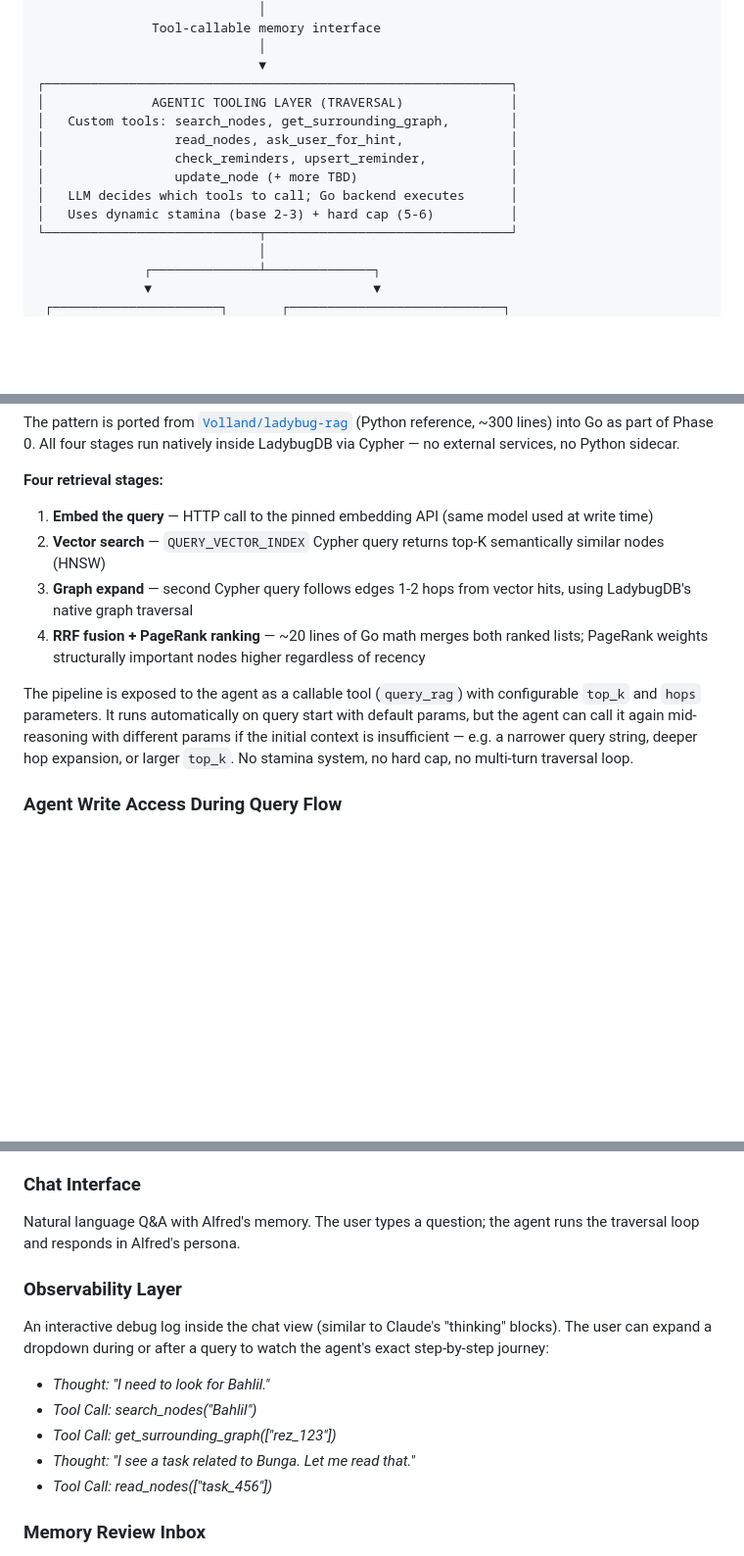
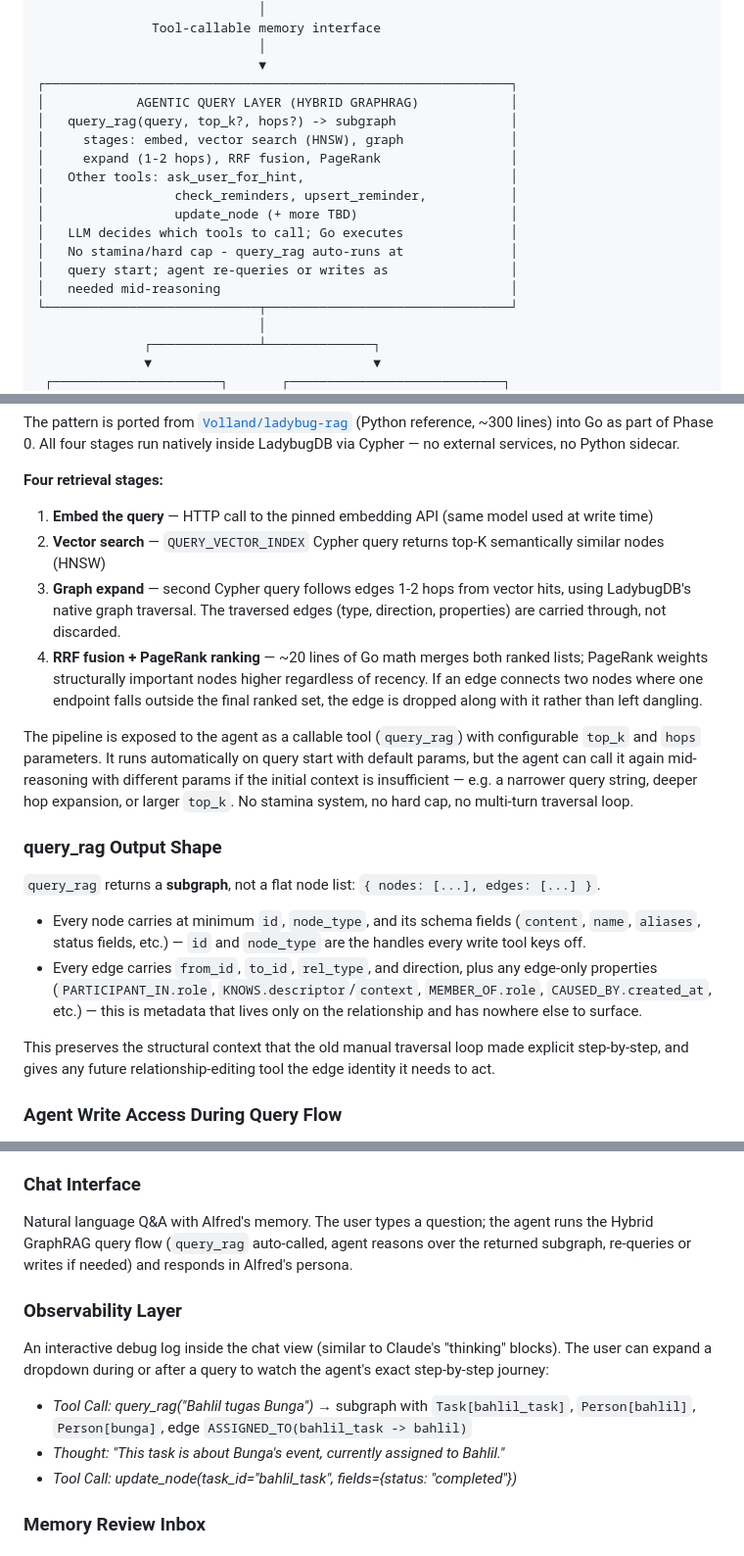
Before and after one commit to gimigkk/Alfred-Memory, a Markdown page: Alfred.md, 3 parts joined by grey strips. Shown at 98% size. GitHub-like rendering; blank space fills up the shorter version.

Commit message:
Revise documentation for query_rag and agent flow
Updated the documentation to reflect changes in the agent's query flow and tool outputs, including the introduction of the `query_rag` function and its return structure.

```diff
--- a/Alfred.md
+++ b/Alfred.md
@@ -118,13 +118,17 @@ Not just a smart notes app. Alfred is closer to a personal epistemics engine - s
                              │
                              ▼
 ┌─────────────────────────────────────────────────────────────┐
-│              AGENTIC TOOLING LAYER (TRAVERSAL)              │
-│   Custom tools: search_nodes, get_surrounding_graph,        │
-│                 read_nodes, ask_user_for_hint,              │
+│            AGENTIC QUERY LAYER (HYBRID GRAPHRAG)            │
+│   query_rag(query, top_k?, hops?) -> subgraph               │
+│     stages: embed, vector search (HNSW), graph              │
+│     expand (1-2 hops), RRF fusion, PageRank                 │
+│   Other tools: ask_user_for_hint,                           │
 │                 check_reminders, upsert_reminder,           │
 │                 update_node (+ more TBD)                    │
-│   LLM decides which tools to call; Go backend executes      │
-│   Uses dynamic stamina (base 2-3) + hard cap (5-6)          │
+│   LLM decides which tools to call; Go executes              │
+│   No stamina/hard cap - query_rag auto-runs at              │
+│   query start; agent re-queries or writes as                │
+│   needed mid-reasoning                                      │
 └────────────────────────────┬────────────────────────────────┘
                              │
               ┌──────────────┴──────────────┐
@@ -430,10 +434,17 @@ The pattern is ported from [`Volland/ladybug-rag`](https://github.com/Volland/la
 
 1. **Embed the query** — HTTP call to the pinned embedding API (same model used at write time)
 2. **Vector search** — `QUERY_VECTOR_INDEX` Cypher query returns top-K semantically similar nodes (HNSW)
-3. **Graph expand** — second Cypher query follows edges 1-2 hops from vector hits, using LadybugDB's native graph traversal
-4. **RRF fusion + PageRank ranking** — ~20 lines of Go math merges both ranked lists; PageRank weights structurally important nodes higher regardless of recency
+3. **Graph expand** — second Cypher query follows edges 1-2 hops from vector hits, using LadybugDB's native graph traversal. The traversed edges (type, direction, properties) are carried through, not discarded.
+4. **RRF fusion + PageRank ranking** — ~20 lines of Go math merges both ranked lists; PageRank weights structurally important nodes higher regardless of recency. If an edge connects two nodes where one endpoint falls outside the final ranked set, the edge is dropped along with it rather than left dangling.
 
 The pipeline is exposed to the agent as a callable tool (`query_rag`) with configurable `top_k` and `hops` parameters. It runs automatically on query start with default params, but the agent can call it again mid-reasoning with different params if the initial context is insufficient — e.g. a narrower query string, deeper hop expansion, or larger `top_k`. No stamina system, no hard cap, no multi-turn traversal loop.
+
+### query_rag Output Shape
+`query_rag` returns a **subgraph**, not a flat node list: `{ nodes: [...], edges: [...] }`.
+- Every node carries at minimum `id`, `node_type`, and its schema fields (`content`, `name`, `aliases`, status fields, etc.) — `id` and `node_type` are the handles every write tool keys off.
+- Every edge carries `from_id`, `to_id`, `rel_type`, and direction, plus any edge-only properties (`PARTICIPANT_IN.role`, `KNOWS.descriptor`/`context`, `MEMBER_OF.role`, `CAUSED_BY.created_at`, etc.) — this is metadata that lives only on the relationship and has nowhere else to surface.
+
+This preserves the structural context that the old manual traversal loop made explicit step-by-step, and gives any future relationship-editing tool the edge identity it needs to act.
 
 ### Agent Write Access During Query Flow
 The agent can write during query flow. If the user instructs a change ("mark that done", "that was Rafid's task not mine"), the agent executes it directly via tools — no separate update pipeline. Updates follow the same `content` → `history` mechanism as extraction updates.
@@ -538,15 +549,13 @@ A separate, LLM-free cron job responsible only for scanning SQLite and dispatchi
 A JWT credential gate loads before the PWA renders anything. The user provides a username and password; the Go backend validates and returns a JWT which the PWA holds in memory and attaches to all subsequent API requests. No session persistence - re-login on refresh is acceptable. This is a security barrier only, not a user management system.
 
 ### Chat Interface
-Natural language Q&A with Alfred's memory. The user types a question; the agent runs the traversal loop and responds in Alfred's persona.
+Natural language Q&A with Alfred's memory. The user types a question; the agent runs the Hybrid GraphRAG query flow (`query_rag` auto-called, agent reasons over the returned subgraph, re-queries or writes if needed) and responds in Alfred's persona.
 
 ### Observability Layer
 An interactive debug log inside the chat view (similar to Claude's "thinking" blocks). The user can expand a dropdown during or after a query to watch the agent's exact step-by-step journey:
-- *Thought: "I need to look for Bahlil."*
-- *Tool Call: search_nodes("Bahlil")*
-- *Tool Call: get_surrounding_graph(["rez_123"])*
-- *Thought: "I see a task related to Bunga. Let me read that."*
-- *Tool Call: read_nodes(["task_456"])*
+- *Tool Call: query_rag("Bahlil tugas Bunga")* → subgraph with `Task[bahlil_task]`, `Person[bahlil]`, `Person[bunga]`, edge `ASSIGNED_TO(bahlil_task -> bahlil)`
+- *Thought: "This task is about Bunga's event, currently assigned to Bahlil."*
+- *Tool Call: update_node(task_id="bahlil_task", fields={status: "completed"})*
 
 ### Memory Review Inbox
 A Tinder-style swipe interface. When Nightwatch finds potentially duplicate or conflicting nodes, it pushes them here rather than merging silently. The user taps to merge or swipes to keep separate. This doubles as a spaced-repetition system for the user's own life events.
```
Also changed, not shown: other parts of Alfred.md (+11 -5 lines).
